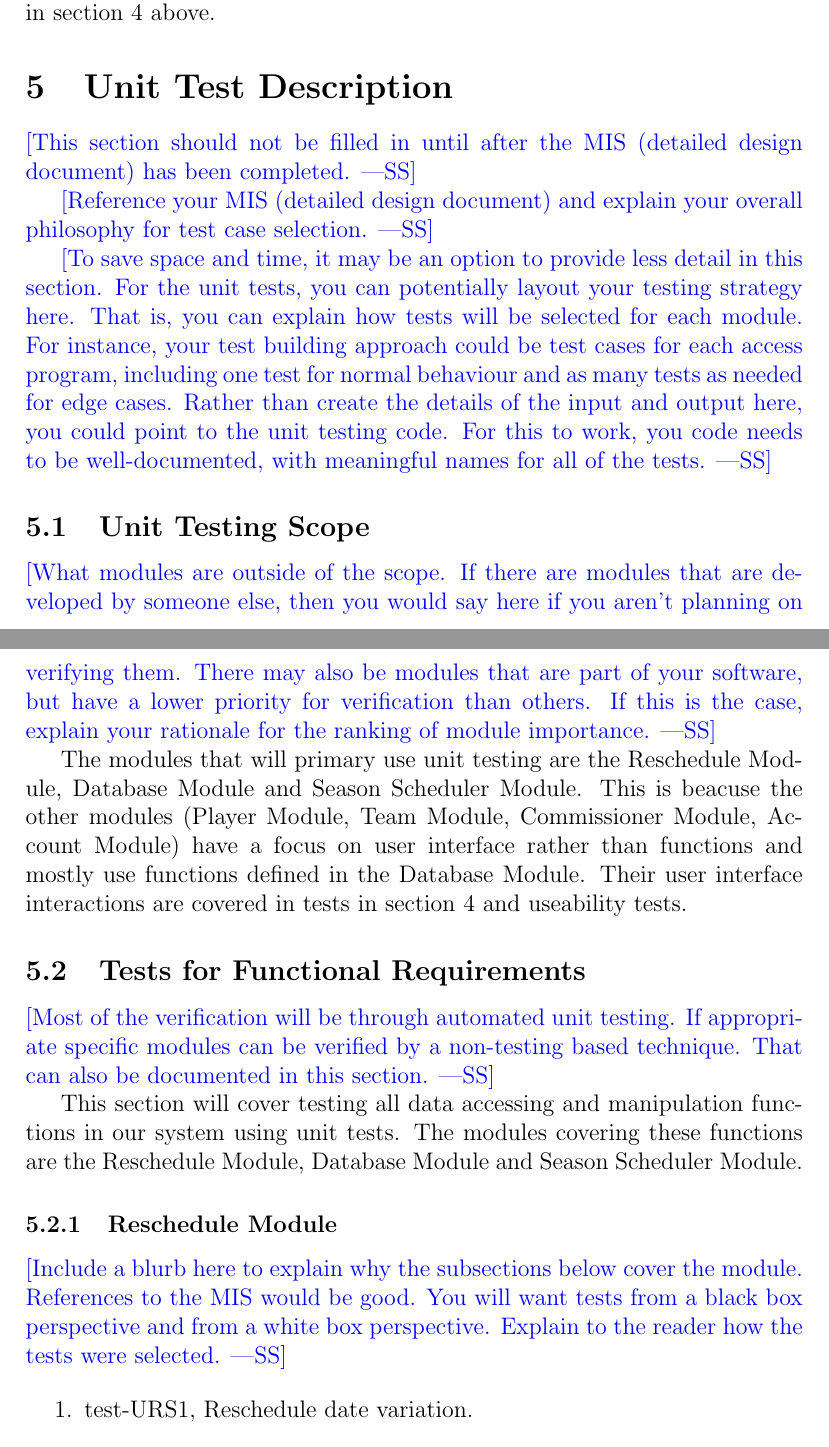
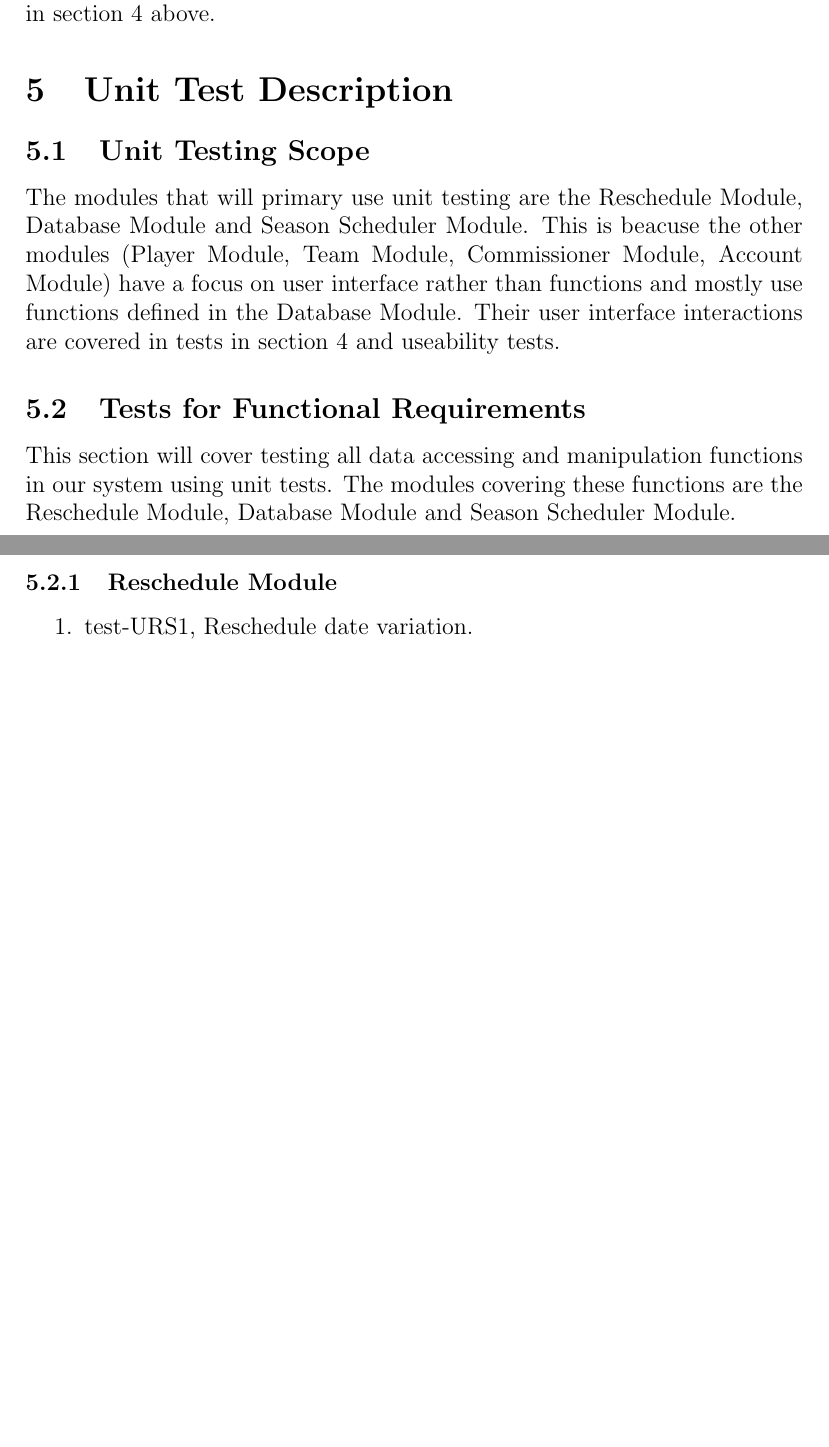
Before and after one commit to Nicholas-Fabugais-Inaba/Sandlot, a LaTeX document (docs/VnVPlan/VnVPlan.tex): two parts of pages 24 and 25 of 37 before the commit and two parts of pages 24 and 25 of 36 after it, joined at a grey line, cut so that both start at the same text, the shorter picture padded with empty space. Compiled offline with pdfLaTeX.

Commit message:
commented out wss'

```diff
--- a/docs/VnVPlan/VnVPlan.tex
+++ b/docs/VnVPlan/VnVPlan.tex
@@ -1591,27 +1591,27 @@ noted in section 4 above.
 
 \section{Unit Test Description}
 
-\wss{This section should not be filled in until after the MIS (detailed design
-  document) has been completed.}
-
-\wss{Reference your MIS (detailed design document) and explain your overall
-philosophy for test case selection.}
-
-\wss{To save space and time, it may be an option to provide less detail in this section.
-For the unit tests, you can potentially layout your testing strategy here.  That is, you
-can explain how tests will be selected for each module.  For instance, your test building
-approach could be test cases for each access program, including one test for normal behaviour
-and as many tests as needed for edge cases.  Rather than create the details of the input
-and output here, you could point to the unit testing code.  For this to work, you code
-needs to be well-documented, with meaningful names for all of the tests.}
+% \wss{This section should not be filled in until after the MIS (detailed design
+%   document) has been completed.}
+
+% \wss{Reference your MIS (detailed design document) and explain your overall
+% philosophy for test case selection.}
+
+% \wss{To save space and time, it may be an option to provide less detail in this section.
+% For the unit tests, you can potentially layout your testing strategy here.  That is, you
+% can explain how tests will be selected for each module.  For instance, your test building
+% approach could be test cases for each access program, including one test for normal behaviour
+% and as many tests as needed for edge cases.  Rather than create the details of the input
+% and output here, you could point to the unit testing code.  For this to work, you code
+% needs to be well-documented, with meaningful names for all of the tests.}
 
 \subsection{Unit Testing Scope}
 
-\wss{What modules are outside of the scope.  If there are modules that are
-  developed by someone else, then you would say here if you aren't planning on
-  verifying them.  There may also be modules that are part of your software, but
-  have a lower priority for verification than others.  If this is the case,
-  explain your rationale for the ranking of module importance.}
+% \wss{What modules are outside of the scope.  If there are modules that are
+%   developed by someone else, then you would say here if you aren't planning on
+%   verifying them.  There may also be modules that are part of your software, but
+%   have a lower priority for verification than others.  If this is the case,
+%   explain your rationale for the ranking of module importance.}
 
 The modules that will primary use unit testing are the Reschedule Module,
 Database Module and Season Scheduler Module. This is beacuse the other modules
@@ -1622,9 +1622,9 @@ section 4 and useability tests.
 
 \subsection{Tests for Functional Requirements}
 
-\wss{Most of the verification will be through automated unit testing.  If
-  appropriate specific modules can be verified by a non-testing based
-  technique.  That can also be documented in this section.}
+% \wss{Most of the verification will be through automated unit testing.  If
+%   appropriate specific modules can be verified by a non-testing based
+%   technique.  That can also be documented in this section.}
 
 This section will cover testing all data accessing and manipulation functions
 in our system using unit tests. The modules covering these functions are the
@@ -1632,10 +1632,10 @@ Reschedule Module, Database Module and Season Scheduler Module.
 
 \subsubsection{Reschedule Module}
 
-\wss{Include a blurb here to explain why the subsections below cover the module.
-  References to the MIS would be good.  You will want tests from a black box
-  perspective and from a white box perspective.  Explain to the reader how the
-  tests were selected.}
+% \wss{Include a blurb here to explain why the subsections below cover the module.
+%   References to the MIS would be good.  You will want tests from a black box
+%   perspective and from a white box perspective.  Explain to the reader how the
+%   tests were selected.}
 
 \begin{enumerate}
 
@@ -1660,10 +1660,10 @@ src/backend/app/functions.
 
 \subsubsection{Database Module}
 
-\wss{Include a blurb here to explain why the subsections below cover the module.
-  References to the MIS would be good.  You will want tests from a black box
-  perspective and from a white box perspective.  Explain to the reader how the
-  tests were selected.}
+% \wss{Include a blurb here to explain why the subsections below cover the module.
+%   References to the MIS would be good.  You will want tests from a black box
+%   perspective and from a white box perspective.  Explain to the reader how the
+%   tests were selected.}
 
 \begin{enumerate}
 
```
Also changed, not shown: docs/VnVPlan/VnVPlan.tex (14 more changed lines).
